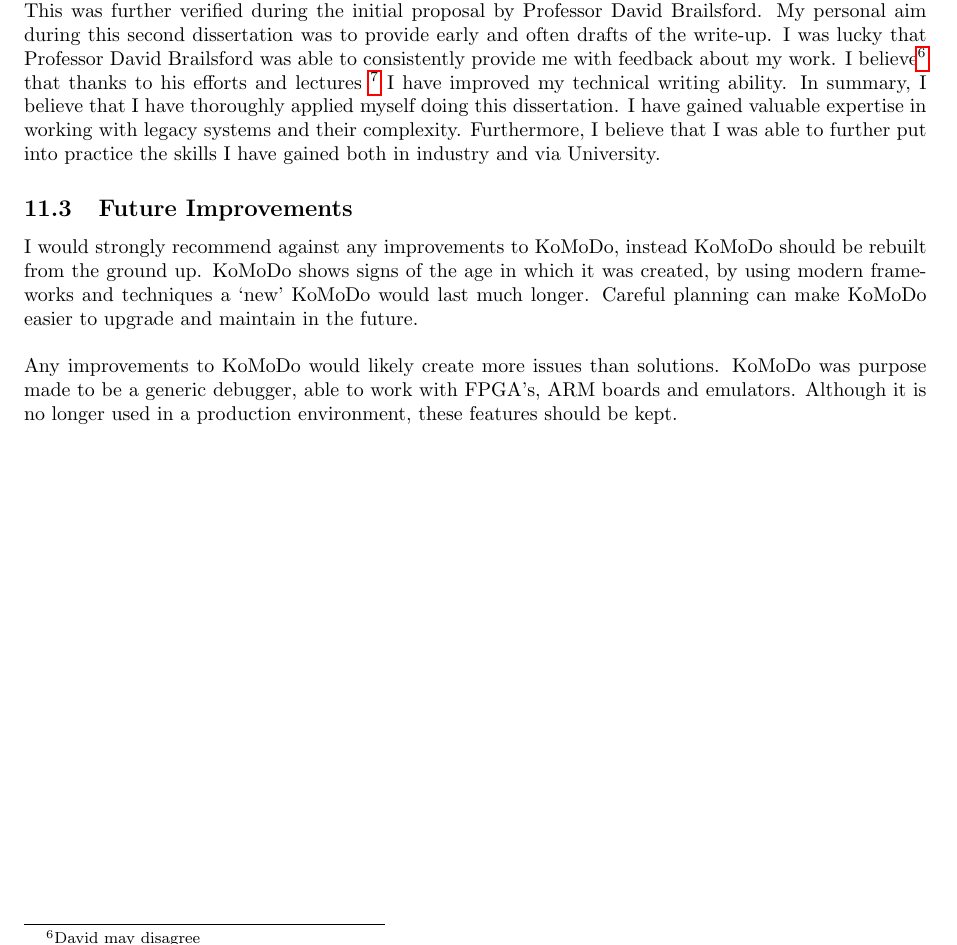
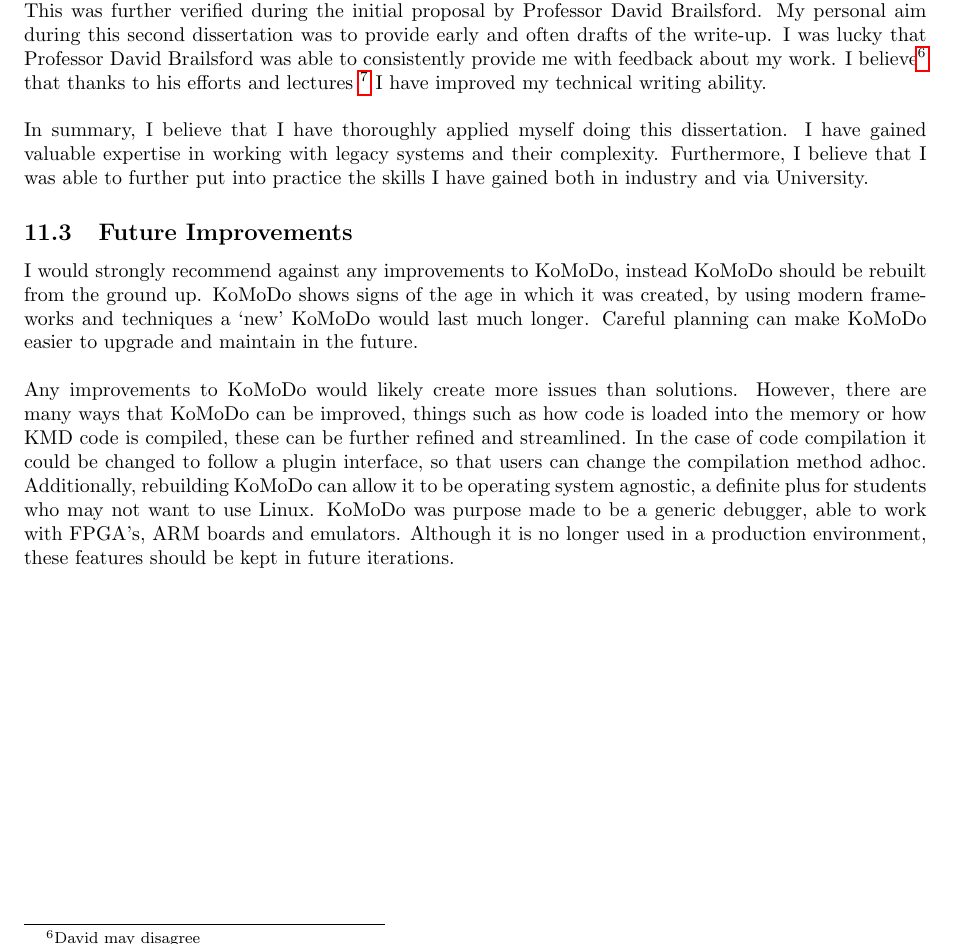
Before and after one commit to Hbrinj/mscwriteup, a LaTeX paper (main.tex, which reads reflection.tex): part of page 34 of 40, cut so that both start at the same text. Compiled offline with pdfLaTeX.

Commit message:
Added anti hypenating KoMoDo, did most of reflection
Signed-off-by: Houman Brinjcargorabi <Hbrinjcar@gmail.com>

```diff
--- a/main.tex
+++ b/main.tex
@@ -48,6 +48,7 @@
 
 \newcounter{rowno}
 \setcounter{rowno}{0}
+\hyphenation{KoMoDo}
 
 
 \title{KoMoDo++: An enhanced assembler-level development environment for the 32-bit ARM chip}
--- a/reflection.tex
+++ b/reflection.tex
@@ -27,7 +27,7 @@ At University, I have had the opportunity to build interactive systems, use C an
 For this particular project I believe that my time management and planning skills really showed. I managed to work around and fix issues that I encountered quickly, producing a high quality piece of work. Using the Agile methodology I setup sprints each week, these sprints were based on the tasks on my Kanban. The flexibility of using sprints allowed me dynamically change my pace so that I could work on other modules when needed. The Kanban allowed me to easily track my progress through the requirements.\\\\
 %
 %Early and frequent drafts
-Although I have already submitted one dissertation, I felt as though my writing skills were still weak. This was further verified during the initial proposal by Professor David Brailsford. My personal aim during this second dissertation was to provide early and often drafts of the write-up. I was lucky that Professor David Brailsford was able to consistently provide me with feedback about my work. I believe\footnote{David may disagree} that thanks to his efforts and lectures \footnote{Many grammar lectures} I have improved my technical writing ability.
+Although I have already submitted one dissertation, I felt as though my writing skills were still weak. This was further verified during the initial proposal by Professor David Brailsford. My personal aim during this second dissertation was to provide early and often drafts of the write-up. I was lucky that Professor David Brailsford was able to consistently provide me with feedback about my work. I believe\footnote{David may disagree} that thanks to his efforts and lectures \footnote{Many grammar lectures} I have improved my technical writing ability.\\\\
 %
 In summary, I believe that I have thoroughly applied myself doing this dissertation. I have gained valuable expertise in working with legacy systems and their complexity. Furthermore, I believe that I was able to further put into practice the skills I have gained both in industry and via University.
 %
@@ -36,4 +36,4 @@ In summary, I believe that I have thoroughly applied myself doing this dissertat
 \ssctn{Future Improvements}
 I would strongly recommend against any improvements to KoMoDo, instead KoMoDo should be rebuilt from the ground up. KoMoDo shows signs of the age in which it was created, by using modern frameworks and techniques a `new' KoMoDo would last much longer. Careful planning can make KoMoDo easier to upgrade and maintain in the future.\\\\
 %
-Any improvements to KoMoDo would likely create more issues than solutions. KoMoDo was purpose made to be a generic debugger, able to work with FPGA's, ARM boards and emulators. Although it is no longer used in a production environment, these features should be kept.
+Any improvements to KoMoDo would likely create more issues than solutions. However, there are many ways that KoMoDo can be improved, things such as how code is loaded into the memory or how KMD code is compiled, these can be further refined and streamlined. In the case of code compilation it could be changed to follow a plugin interface, so that users can change the compilation method adhoc. Additionally, rebuilding KoMoDo can allow it to be operating system agnostic, a definite plus for students who may not want to use Linux. KoMoDo was purpose made to be a generic debugger, able to work with FPGA's, ARM boards and emulators. Although it is no longer used in a production environment, these features should be kept in future iterations.
```
